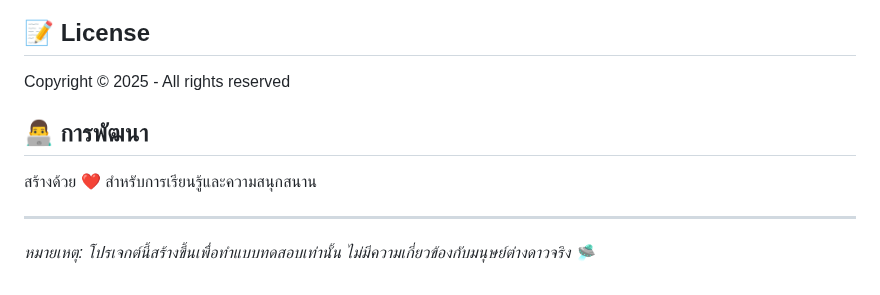
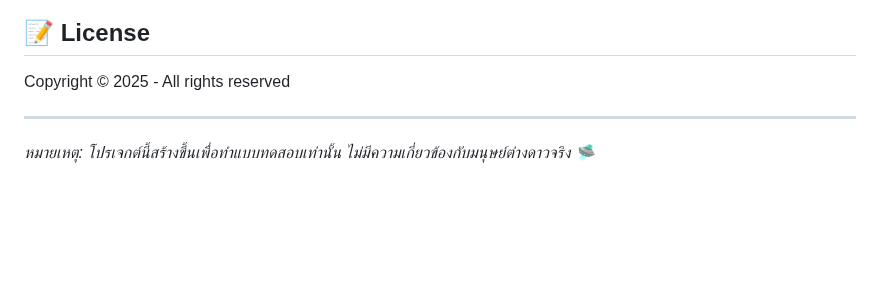
Before and after one commit to auanauan/AlienNumeral, a Markdown page: README.md, the part around the change. Drawn GitHub-style; blank space fills up the shorter version.

```diff
--- a/README.md
+++ b/README.md
@@ -106,10 +106,6 @@ node simple-test.js
 
 Copyright © 2025 - All rights reserved
 
-## 👨‍💻 การพัฒนา
-
-สร้างด้วย ❤️ สำหรับการเรียนรู้และความสนุกสนาน
-
 ---
 
 *หมายเหตุ: โปรเจกต์นี้สร้างขึ้นเพื่อทำแบบทดสอบเท่านั้น ไม่มีความเกี่ยวข้องกับมนุษย์ต่างดาวจริง 🛸*
```
